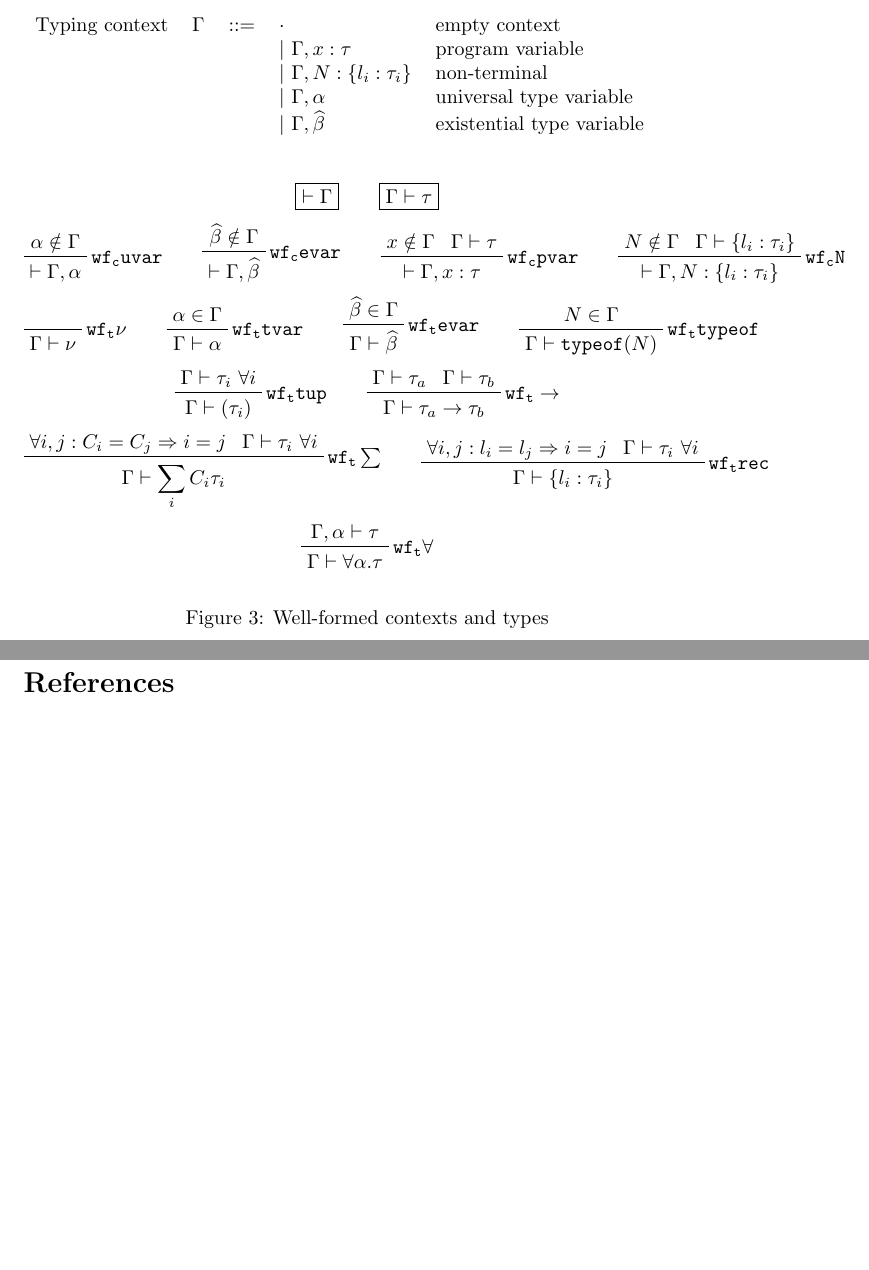
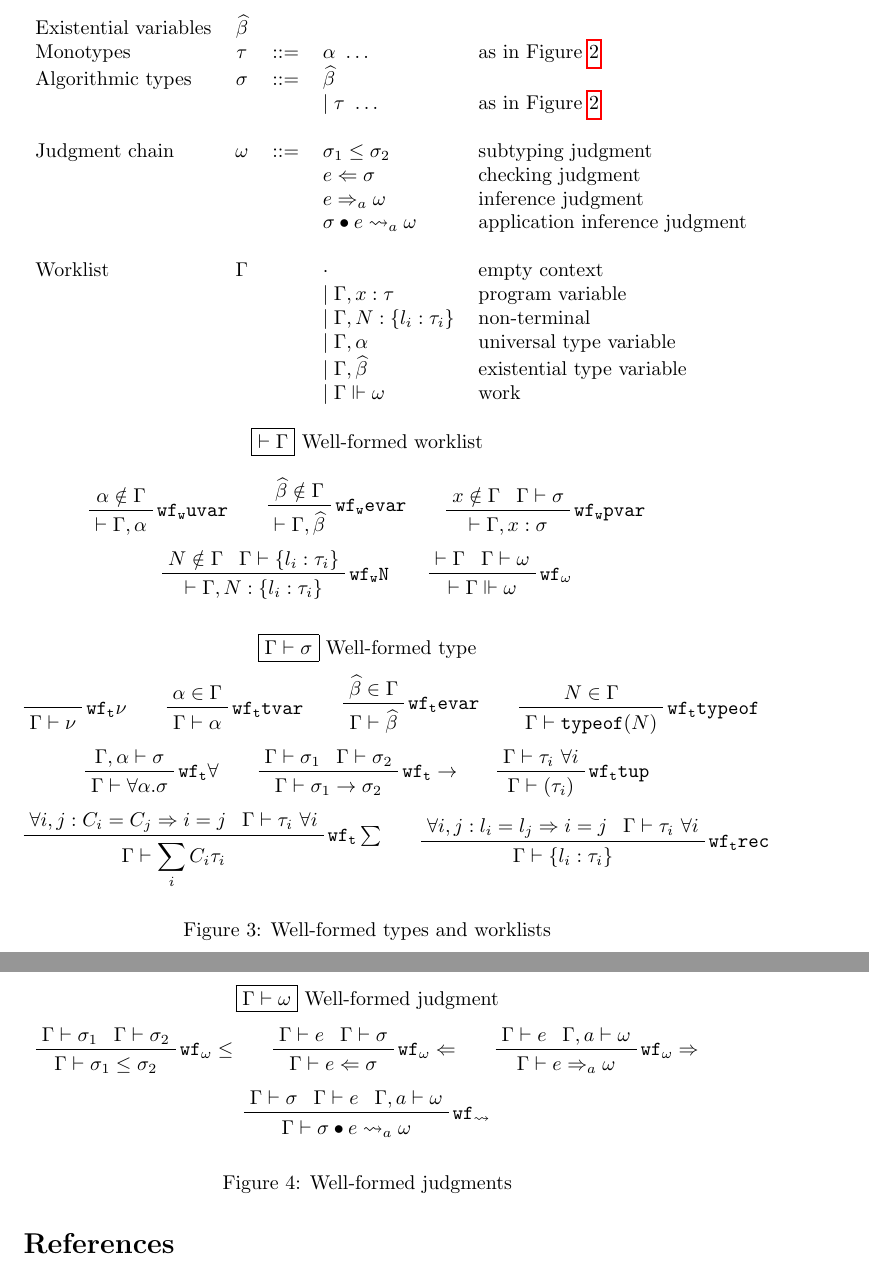
Before and after one commit to SRI-CSL/parsley-lang, a LaTeX paper (doc/language.tex): two parts of pages 7 and 9 of 9 before the commit and two parts of pages 7 and 8 of 10 after it, joined at a grey line, cut at the place of the change, the shorter picture padded with empty space. Compiled offline with pdfLaTeX.

Commit message:
Start on well-formedness for worklists.

```diff
--- a/doc/language.tex
+++ b/doc/language.tex
@@ -318,43 +318,91 @@ convenient scoping of type variables introduced during type-checking.
 
 \begin{figure}
   \begin{tabular}{l c l l l}
-    Typing context            & $\Gamma$ & ::= & $ \cdot $                       & empty context \\
-                              &          &     & $|\ \Gamma, x: \tau $           & program variable \\
-                              &          &     & $|\ \Gamma, N: \{l_i:\tau_i\} $ & non-terminal \\
-                              &          &     & $|\ \Gamma, \utv $              & universal type variable \\
-                              &          &     & $|\ \Gamma, \etv  $             & existential type variable\\
+    Existential variables     & $\etv$   &     &                                   & \\
+    Monotypes                 & $\tau$   & ::= & $ \utv\ \ldots $                  & as in Figure~\ref{f:parsley-syntax} \\
+    Algorithmic types         & $\sigma$ & ::= & $ \etv $                          & \\
+                              &          &     & $ \mid \tau\ \ldots $             & as in Figure~\ref{f:parsley-syntax} \\
+                              &          &     &                                   & \\
+    Judgment chain            & $\omega$ & ::= & $ \sigma_1\leq\sigma_2 $          & subtyping judgment \\
+                              &          &     & $ e\Leftarrow\sigma $             & checking judgment \\
+                              &          &     & $ e\Rightarrow_a\omega $          & inference judgment \\
+                              &          &     & $ \sigma\bullet e\rightsquigarrow_a\omega $ & application inference judgment \\
+                              &          &     &                                   & \\
+    Worklist                  & $\Gamma$ &     & $ \cdot $                         & empty context \\
+                              &          &     & $ \mid\Gamma, x: \tau $           & program variable \\
+                              &          &     & $ \mid\Gamma, N: \{l_i:\tau_i\} $ & non-terminal \\
+                              &          &     & $ \mid\Gamma, \utv $              & universal type variable \\
+                              &          &     & $ \mid\Gamma, \etv  $             & existential type variable\\
+                              &          &     & $ \mid\Gamma\Vdash\omega $        & work \\
+
   \end{tabular}
-  $$ $$
-  $$ \boxed{\vdash\Gamma} \qquad \boxed{\Gamma\vdash\tau} $$
-  $$ \prftree[r]{$\mathtt{wf_c uvar}$}{\prfassumption{\utv\notin\Gamma}}
+  $$ \boxed{\vdash\Gamma}\ \textrm{Well-formed worklist} $$
+  $$ \prftree[r]{$\mathtt{wf_w uvar}$}
+             {\prfassumption{\utv\notin\Gamma}}
              {\vdash\Gamma, \utv}\qquad
-     \prftree[r]{$\mathtt{wf_c evar}$}{\prfassumption{\etv\notin\Gamma}}
+     \prftree[r]{$\mathtt{wf_w evar}$}
+             {\prfassumption{\etv\notin\Gamma}}
              {\vdash\Gamma, \etv}\qquad
-     \prftree[r]{$\mathtt{wf_c pvar}$}{\prfassumption{x\notin\Gamma}}{\prfassumption{\Gamma\vdash\tau}}
-             {\vdash\Gamma, x:\tau}\qquad
-     \prftree[r]{$\mathtt{wf_c N}$}{\prfassumption{N\notin\Gamma}}{\prfassumption{\Gamma\vdash\{l_i:\tau_i\}}}
-             {\vdash\Gamma, N:\{l_i:\tau_i\}} $$
+     \prftree[r]{$\mathtt{wf_w pvar}$}
+             {\prfassumption{x\notin\Gamma}}{\prfassumption{\Gamma\vdash\sigma}}
+             {\vdash\Gamma, x:\sigma} $$
+  $$ \prftree[r]{$\mathtt{wf_w N}$}
+             {\prfassumption{N\notin\Gamma}}{\prfassumption{\Gamma\vdash\{l_i:\tau_i\}}}
+             {\vdash\Gamma, N:\{l_i:\tau_i\}}\qquad
+     \prftree[r]{$\mathtt{wf_\omega}$}
+             {\prfassumption{\vdash\Gamma}}{\prfassumption{\Gamma\vdash\omega}}
+             {\vdash\Gamma\Vdash\omega} $$
+
+  $$ \boxed{\Gamma\vdash\sigma}\ \textrm{Well-formed type}  $$
   $$ \prfbyaxiom{$\mathtt{wf_t \nu}$}{\Gamma\vdash\nu}\qquad
-     \prftree[r]{$\mathtt{wf_t tvar}$}{\prfassumption{\utv\in\Gamma}}
+     \prftree[r]{$\mathtt{wf_t tvar}$}
+             {\prfassumption{\utv\in\Gamma}}
              {\Gamma\vdash\utv}\qquad
-     \prftree[r]{$\mathtt{wf_t evar}$}{\prfassumption{\etv\in\Gamma}}
+     \prftree[r]{$\mathtt{wf_t evar}$}
+             {\prfassumption{\etv\in\Gamma}}
              {\Gamma\vdash\etv}\qquad
-     \prftree[r]{$\mathtt{wf_t typeof}$}{\prfassumption{N\in\Gamma}}
+     \prftree[r]{$\mathtt{wf_t typeof}$}
+             {\prfassumption{N\in\Gamma}}
              {\Gamma\vdash\texttt{typeof}(N)} $$
-  $$ \prftree[r]{$\mathtt{wf_t tup}$}{\prfassumption{\Gamma\vdash\tau_i\ \forall i}}
-             {\Gamma\vdash(\tau_i)}\qquad
-     \prftree[r]{$\mathtt{wf_t \rightarrow}$}{\prfassumption{\Gamma\vdash\tau_a}}{\prfassumption{\Gamma\vdash\tau_b}}
-             {\Gamma\vdash\tau_a\rightarrow\tau_b} $$
-  $$ \prftree[r]{$\mathtt{wf_t \sum}$}{\prfassumption{\forall i,j:C_i=C_j\Rightarrow i=j}}
+  $$ \prftree[r]{$\mathtt{wf_t \forall}$}
+             {\prfassumption{\Gamma,\utv\vdash\sigma}}
+             {\Gamma\vdash\forall\utv.\sigma}\qquad
+     \prftree[r]{$\mathtt{wf_t \rightarrow}$}
+             {\prfassumption{\Gamma\vdash\sigma_1}}{\prfassumption{\Gamma\vdash\sigma_2}}
+             {\Gamma\vdash\sigma_1\rightarrow\sigma_2}\qquad
+     \prftree[r]{$\mathtt{wf_t tup}$}
+             {\prfassumption{\Gamma\vdash\tau_i\ \forall i}}
+             {\Gamma\vdash(\tau_i)} $$
+  $$ \prftree[r]{$\mathtt{wf_t \sum}$}
+             {\prfassumption{\forall i,j:C_i=C_j\Rightarrow i=j}}
              {\prfassumption{\Gamma\vdash\tau_i\ \forall i}}
              {\Gamma\vdash\sum_i C_i\tau_i}\qquad
-     \prftree[r]{$\mathtt{wf_t rec}$}{\prfassumption{\forall i,j:l_i=l_j\Rightarrow i=j}}
+     \prftree[r]{$\mathtt{wf_t rec}$}
+             {\prfassumption{\forall i,j:l_i=l_j\Rightarrow i=j}}
              {\prfassumption{\Gamma\vdash\tau_i\ \forall i}}
              {\Gamma\vdash\{l_i:\tau_i\}} $$
-  $$ \prftree[r]{$\mathtt{wf_t \forall}$}{\prfassumption{\Gamma,\utv\vdash\tau}}
-             {\Gamma\vdash\forall\utv.\tau} $$
-  \caption{Well-formed contexts and types}
-  \label{f:ctxt}
+  \caption{Well-formed types and worklists}
+  \label{f:defs:wf:types:worklists}
+\end{figure}
+
+\begin{figure}
+  $$ \boxed{\Gamma\vdash\omega}\ \textrm{Well-formed judgment} $$
+  $$ \prftree[r]{$\mathtt{wf_\omega \leq}$}
+             {\prfassumption{\Gamma\vdash\sigma_1}}{\prfassumption{\Gamma\vdash\sigma_2}}
+             {\Gamma\vdash\sigma_1\leq\sigma_2}\qquad
+     \prftree[r]{$\mathtt{wf_\omega\Leftarrow}$}
+             {\prfassumption{\Gamma\vdash e}}{\prfassumption{\Gamma\vdash\sigma}}
+             {\Gamma\vdash e\Leftarrow\sigma}\qquad
+     \prftree[r]{$\mathtt{wf_\omega\Rightarrow}$}
+             {\prfassumption{\Gamma\vdash e}}{\prfassumption{\Gamma,a\vdash\omega}}
+             {\Gamma\vdash e\Rightarrow_a\omega} $$
+  $$ \prftree[r]{$\mathtt{wf_\rightsquigarrow}$}
+             {\prfassumption{\Gamma\vdash\sigma}}{\prfassumption{\Gamma\vdash e}}
+             {\prfassumption{\Gamma,a\vdash\omega}}
+             {\Gamma\vdash\sigma\bullet e\rightsquigarrow_a\omega} $$
+
+  \caption{Well-formed judgments}
+  \label{f:wf:judgments}
 \end{figure}
 
 \todo{adding paths and path resolution.}
```
Also changed, not shown: doc/language.tex (36 more changed lines).
